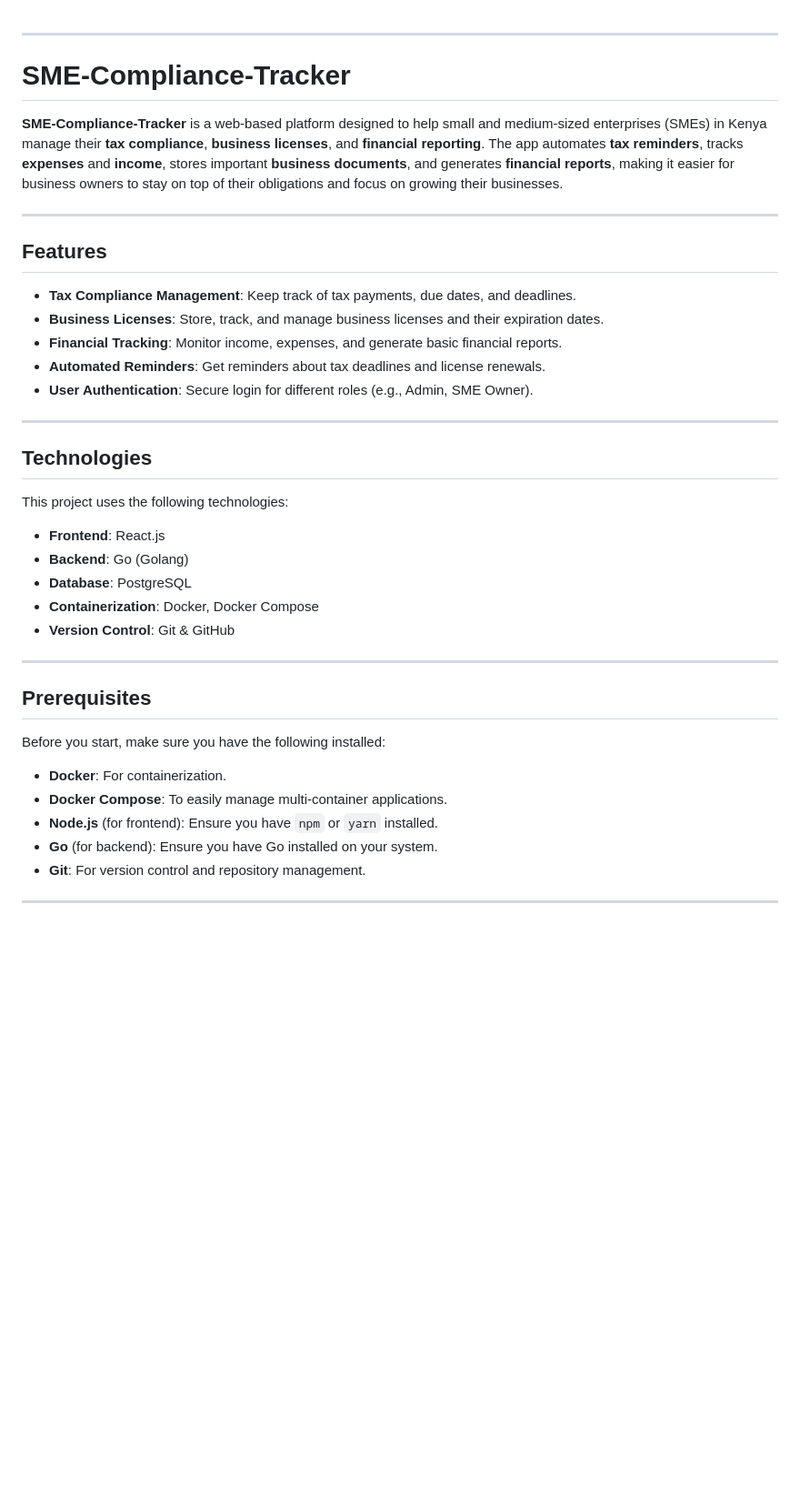
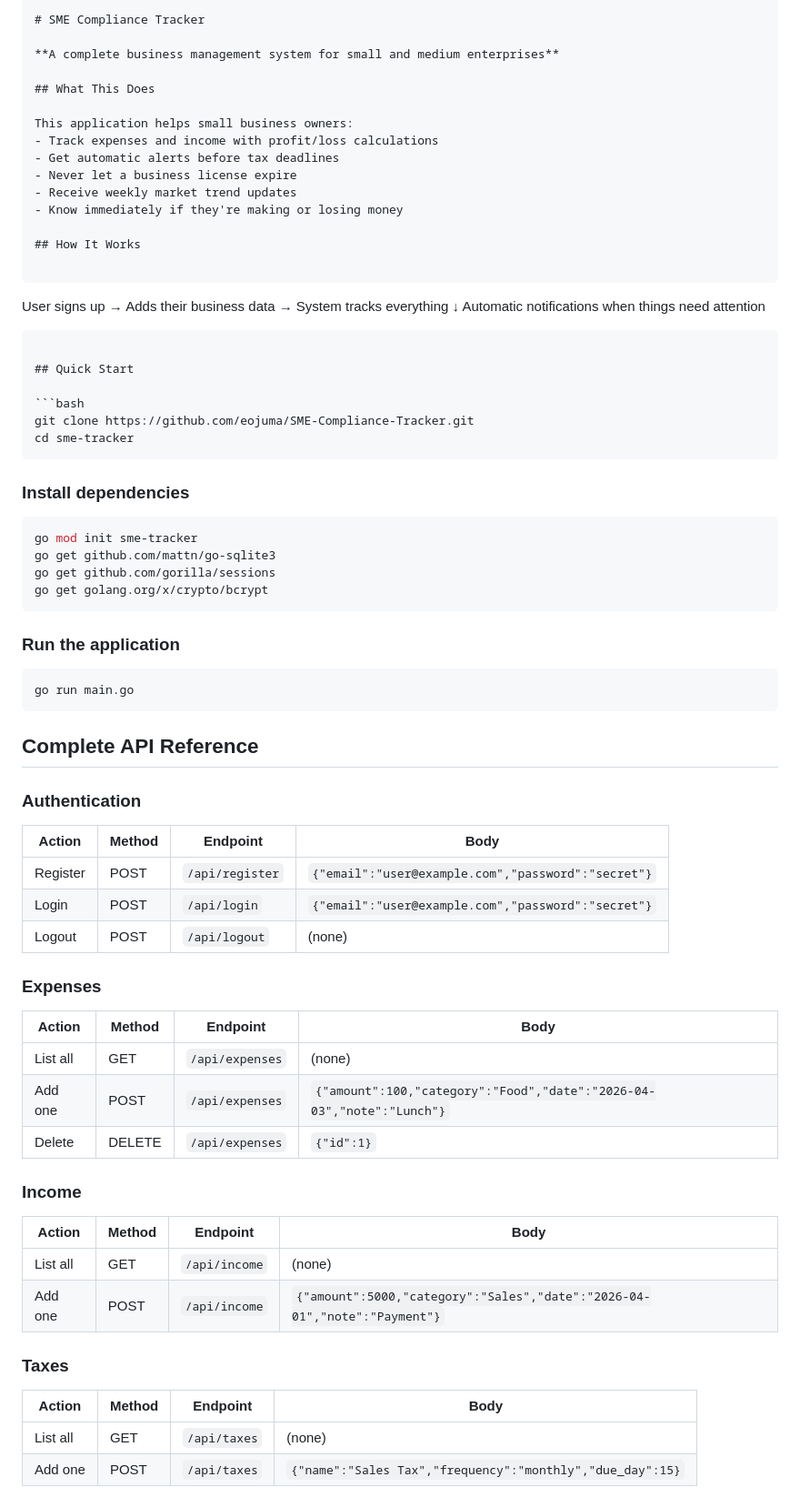
Before and after one commit to eojuma/SME-Compliance-Tracker, a Markdown page: README.md, the part around one of its changes. Shown at 91% size. Drawn GitHub-style; blank space fills up the shorter version.

````diff
--- a/README.md
+++ b/README.md
@@ -1,42 +1,78 @@
+```markdown
+# SME Compliance Tracker
 
----
+**A complete business management system for small and medium enterprises**
 
-# SME-Compliance-Tracker
+## What This Does
 
-**SME-Compliance-Tracker** is a web-based platform designed to help small and medium-sized enterprises (SMEs) in Kenya manage their **tax compliance**, **business licenses**, and **financial reporting**. The app automates **tax reminders**, tracks **expenses** and **income**, stores important **business documents**, and generates **financial reports**, making it easier for business owners to stay on top of their obligations and focus on growing their businesses.
+This application helps small business owners:
+- Track expenses and income with profit/loss calculations
+- Get automatic alerts before tax deadlines
+- Never let a business license expire
+- Receive weekly market trend updates
+- Know immediately if they're making or losing money
 
----
+## How It Works
 
-## Features
+```
+User signs up → Adds their business data → System tracks everything
+                                            ↓
+                                    Automatic notifications
+                                    when things need attention
+```
 
-* **Tax Compliance Management**: Keep track of tax payments, due dates, and deadlines.
-* **Business Licenses**: Store, track, and manage business licenses and their expiration dates.
-* **Financial Tracking**: Monitor income, expenses, and generate basic financial reports.
-* **Automated Reminders**: Get reminders about tax deadlines and license renewals.
-* **User Authentication**: Secure login for different roles (e.g., Admin, SME Owner).
+## Quick Start
 
----
+```bash
+git clone https://github.com/eojuma/SME-Compliance-Tracker.git
+cd sme-tracker
+```
 
-## Technologies
+###  Install dependencies
 
-This project uses the following technologies:
+```bash
+go mod init sme-tracker
+go get github.com/mattn/go-sqlite3
+go get github.com/gorilla/sessions
+go get golang.org/x/crypto/bcrypt
+```
 
-* **Frontend**: React.js
-* **Backend**: Go (Golang)
-* **Database**: PostgreSQL
-* **Containerization**: Docker, Docker Compose
-* **Version Control**: Git & GitHub
+###  Run the application
 
----
+```bash
+go run main.go
+```
 
-## Prerequisites
+## Complete API Reference
 
-Before you start, make sure you have the following installed:
 
-* **Docker**: For containerization.
-* **Docker Compose**: To easily manage multi-container applications.
-* **Node.js** (for frontend): Ensure you have `npm` or `yarn` installed.
-* **Go** (for backend): Ensure you have Go installed on your system.
-* **Git**: For version control and repository management.
+### Authentication
 
----
+| Action | Method | Endpoint | Body |
+|--------|--------|----------|------|
+| Register | POST | `/api/register` | `{"email":"user@example.com","password":"secret"}` |
+| Login | POST | `/api/login` | `{"email":"user@example.com","password":"secret"}` |
+| Logout | POST | `/api/logout` | (none) |
+
+### Expenses
+
+| Action | Method | Endpoint | Body |
+|--------|--------|----------|------|
+| List all | GET | `/api/expenses` | (none) |
+| Add one | POST | `/api/expenses` | `{"amount":100,"category":"Food","date":"2026-04-03","note":"Lunch"}` |
+| Delete | DELETE | `/api/expenses` | `{"id":1}` |
+
+### Income
+
+| Action | Method | Endpoint | Body |
+|--------|--------|----------|------|
+| List all | GET | `/api/income` | (none) |
+| Add one | POST | `/api/income` | `{"amount":5000,"category":"Sales","date":"2026-04-01","note":"Payment"}` |
+
+### Taxes
+
+| Action | Method | Endpoint | Body |
+|--------|--------|----------|------|
+| List all | GET | `/api/taxes` | (none) |
+| Add one | POST | `/api/taxes` | `{"name":"Sales Tax","frequency":"monthly","due_day":15}` |
+
````
Also changed, not shown: other parts of README.md (+69 -164 lines).
